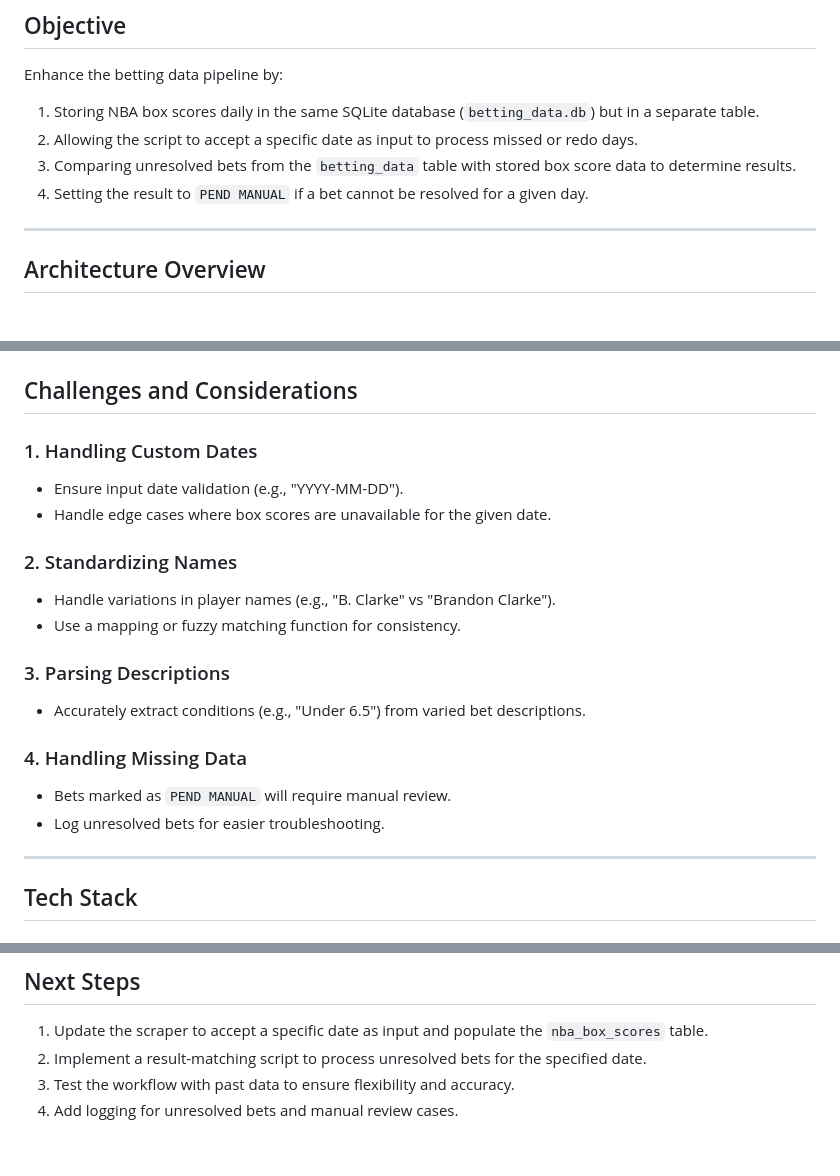
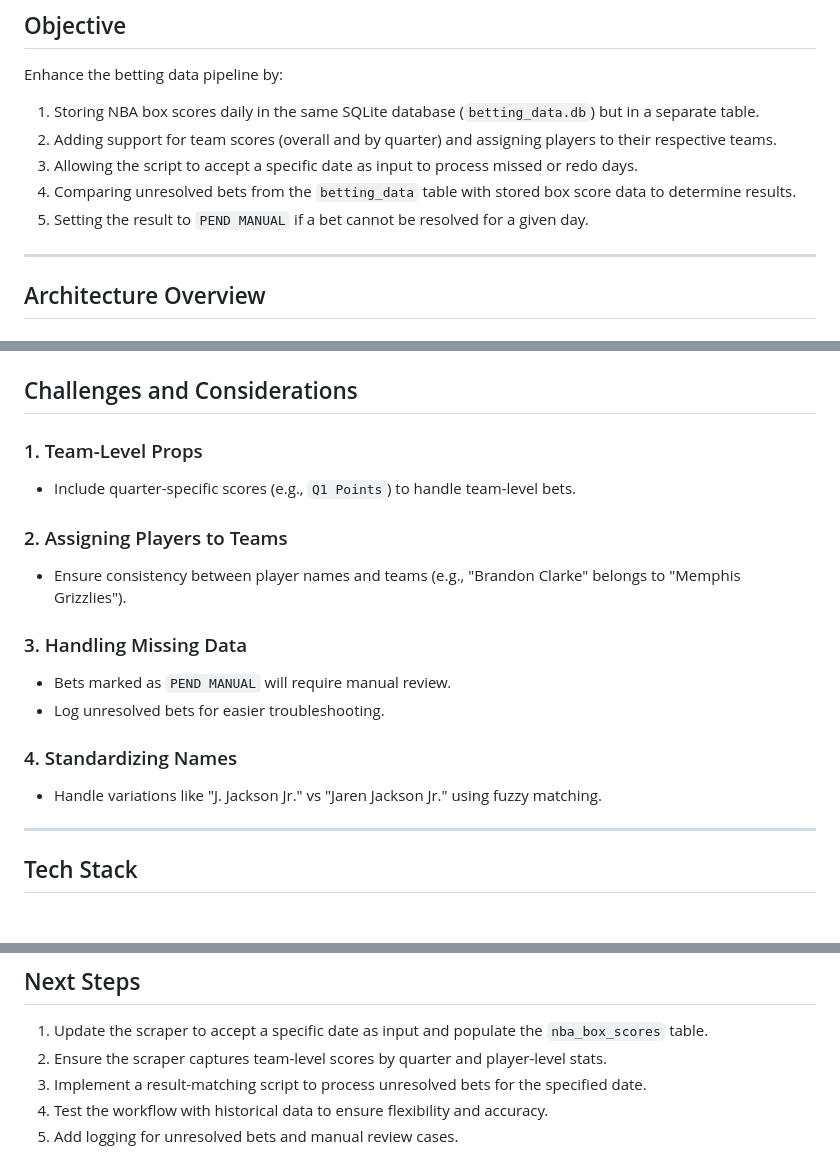
Before and after one commit to dock108/positive-ev, a Markdown page: positive-ev/2025-ev-nba-tech-spec.md, 3 parts joined by grey strips. Drawn GitHub-style.

```diff
--- a/positive-ev/2025-ev-nba-tech-spec.md
+++ b/positive-ev/2025-ev-nba-tech-spec.md
@@ -5,9 +5,10 @@
 ## Objective
 Enhance the betting data pipeline by:
 1. Storing NBA box scores daily in the same SQLite database (`betting_data.db`) but in a separate table.
-2. Allowing the script to accept a specific date as input to process missed or redo days.
-3. Comparing unresolved bets from the `betting_data` table with stored box score data to determine results.
-4. Setting the result to `PEND MANUAL` if a bet cannot be resolved for a given day.
+2. Adding support for team scores (overall and by quarter) and assigning players to their respective teams.
+3. Allowing the script to accept a specific date as input to process missed or redo days.
+4. Comparing unresolved bets from the `betting_data` table with stored box score data to determine results.
+5. Setting the result to `PEND MANUAL` if a bet cannot be resolved for a given day.
 
 ---
 
@@ -112,19 +157,17 @@ CREATE TABLE IF NOT EXISTS betting_data (
 ## Challenges and Considerations
 
-### 1. Handling Custom Dates
-- Ensure input date validation (e.g., "YYYY-MM-DD").
-- Handle edge cases where box scores are unavailable for the given date.
+### 1. Team-Level Props
+- Include quarter-specific scores (e.g., `Q1 Points`) to handle team-level bets.
 
-### 2. Standardizing Names
-- Handle variations in player names (e.g., "B. Clarke" vs "Brandon Clarke").
-- Use a mapping or fuzzy matching function for consistency.
+### 2. Assigning Players to Teams
+- Ensure consistency between player names and teams (e.g., "Brandon Clarke" belongs to "Memphis Grizzlies").
 
-### 3. Parsing Descriptions
-- Accurately extract conditions (e.g., "Under 6.5") from varied bet descriptions.
-
-### 4. Handling Missing Data
+### 3. Handling Missing Data
 - Bets marked as `PEND MANUAL` will require manual review.
 - Log unresolved bets for easier troubleshooting.
+
+### 4. Standardizing Names
+- Handle variations like "J. Jackson Jr." vs "Jaren Jackson Jr." using fuzzy matching.
 
 ---
 
@@ -144,6 +187,7 @@ CREATE TABLE IF NOT EXISTS betting_data (
 ## Next Steps
 
 1. Update the scraper to accept a specific date as input and populate the `nba_box_scores` table.
-2. Implement a result-matching script to process unresolved bets for the specified date.
-3. Test the workflow with past data to ensure flexibility and accuracy.
-4. Add logging for unresolved bets and manual review cases.
+2. Ensure the scraper captures team-level scores by quarter and player-level stats.
+3. Implement a result-matching script to process unresolved bets for the specified date.
+4. Test the workflow with historical data to ensure flexibility and accuracy.
+5. Add logging for unresolved bets and manual review cases.
```
Also changed, not shown: other parts of positive-ev/2025-ev-nba-tech-spec.md (+51 -7 lines).
